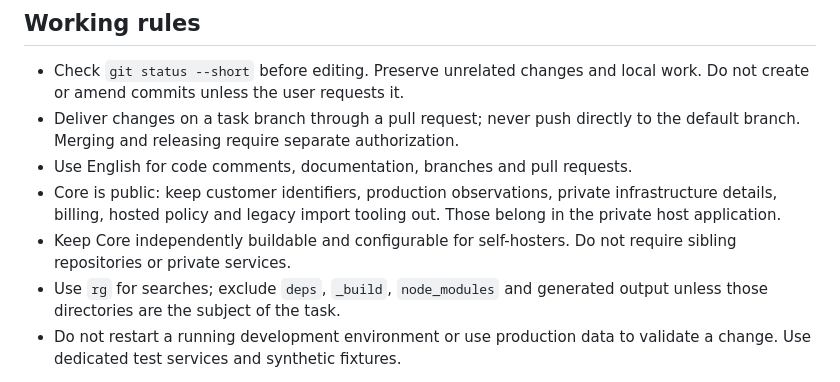
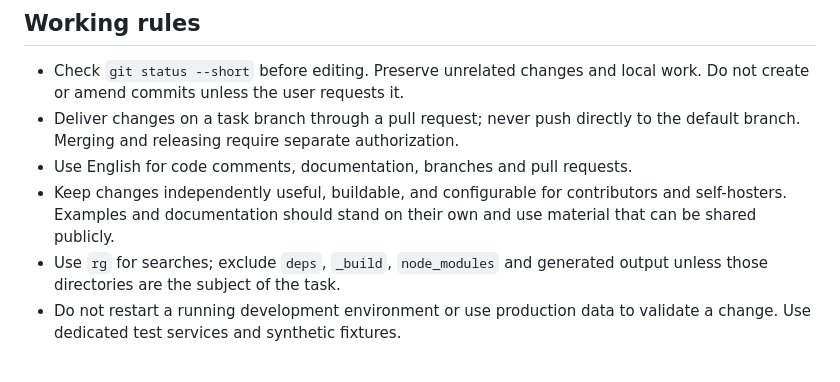
Before and after one commit to maveio/core, a Markdown page: AGENTS.md, the part around one of its changes. GitHub-like rendering.

```diff
--- a/AGENTS.md
+++ b/AGENTS.md
@@ -11,11 +11,9 @@ Public, self-hostable Phoenix/OTP application (`:mave_core`). Read
 - Deliver changes on a task branch through a pull request; never push directly
   to the default branch. Merging and releasing require separate authorization.
 - Use English for code comments, documentation, branches and pull requests.
-- Core is public: keep customer identifiers, production observations, private
-  infrastructure details, billing, hosted policy and legacy import tooling out.
-  Those belong in the private host application.
-- Keep Core independently buildable and configurable for self-hosters. Do not
-  require sibling repositories or private services.
+- Keep changes independently useful, buildable, and configurable for
+  contributors and self-hosters. Examples and documentation should stand on
+  their own and use material that can be shared publicly.
 - Use `rg` for searches; exclude `deps`, `_build`, `node_modules` and generated
   output unless those directories are the subject of the task.
 - Do not restart a running development environment or use production data to
```
Also changed, not shown: other parts of AGENTS.md (+53 -5 lines), .github/pull_request_template.md (added, +19 -0 lines).
